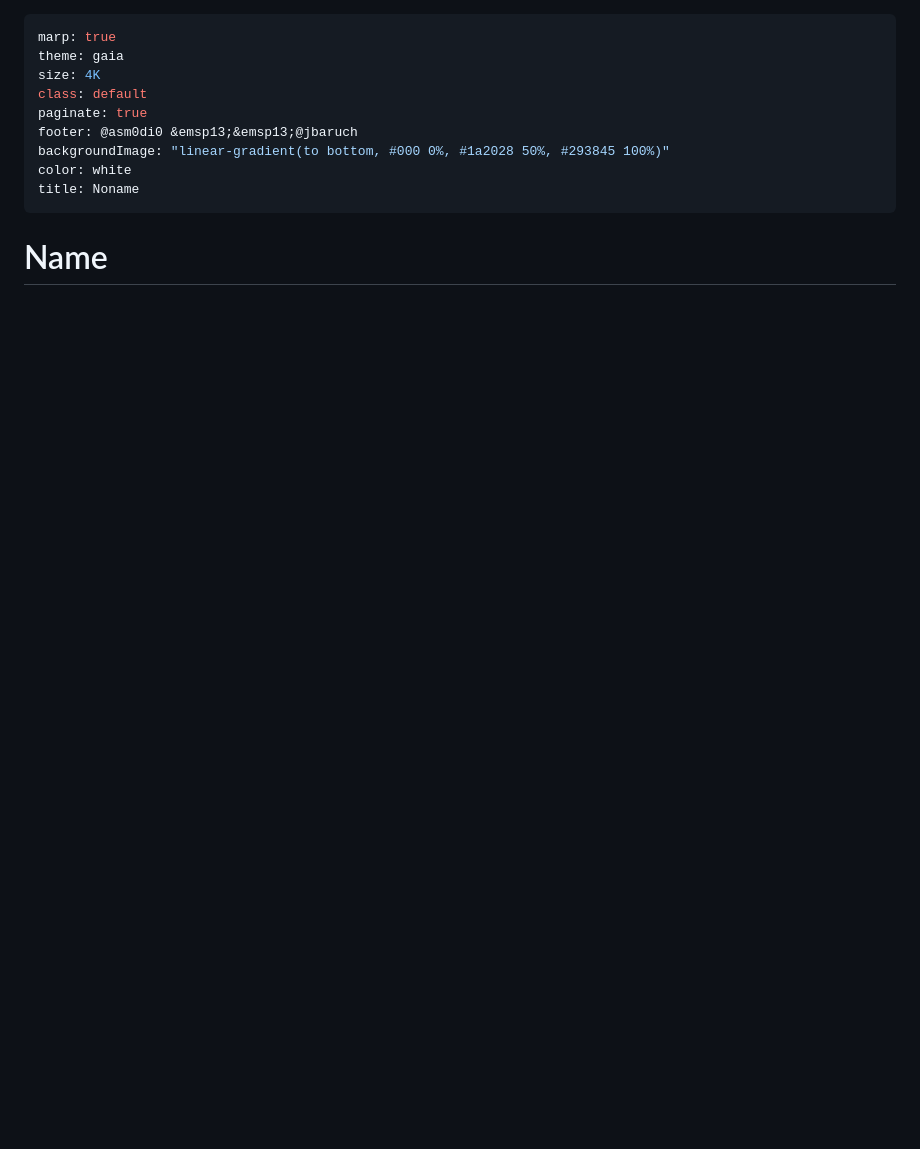
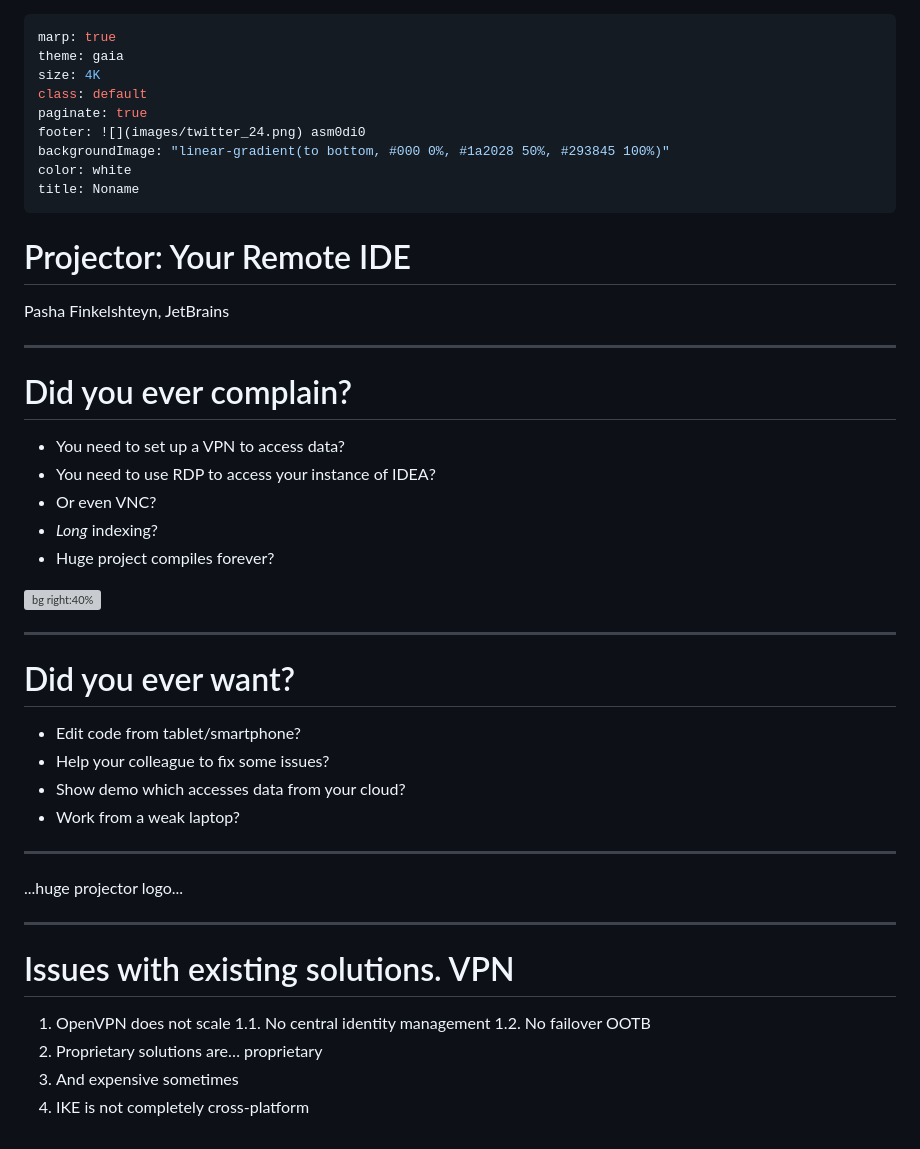
Before and after one commit to asm0dey/projector-pres, a Markdown page: index.md, the part around the change. Rendered like a GitHub page; blank space fills up the shorter version; grey boxes are pictures that could not be loaded.

Commit message:
Until VPN

```diff
--- a/index.md
+++ b/index.md
@@ -4,7 +4,7 @@ theme: gaia
 size: 4K
 class: default
 paginate: true
-footer: @asm0di0 &emsp13;&emsp13;@jbaruch
+footer: ![](images/twitter_24.png) asm0di0
 backgroundImage: "linear-gradient(to bottom, #000 0%, #1a2028 50%, #293845 100%)"
 color: white
 title: Noname
@@ -12,7 +12,6 @@ title: Noname
 <!--
 _class: lead
 _paginate: false
-_footer: ""
 -->
 
 <style>
@@ -24,4 +23,44 @@ footer {
 .hljs-params { color: lightpink }
 </style>
 
-# Name
+# <!-- fit --> Projector: Your Remote IDE
+
+Pasha Finkelshteyn, JetBrains
+
+---
+
+# <!-- fit --> Did you ever complain?
+
+* You need to set up a VPN to access data?
+* You need to use RDP to access your instance of IDEA?
+* Or even VNC?
+* *Long* indexing?
+* Huge project compiles forever?
+
+![bg right:40%](https://source.unsplash.com/y6HpQzW87Vc)
+
+---
+
+# Did you ever want?
+
+* Edit code from tablet/smartphone?
+* Help your colleague to fix some issues?
+* Show demo which accesses data from your cloud?
+* Work from a weak laptop?
+
+---
+<!--
+_class: lead
+-->
+...huge projector logo...
+
+---
+
+# Issues with existing solutions. VPN
+
+1. OpenVPN does not scale
+    1.1. No central identity management
+    1.2. No failover OOTB
+2. Proprietary solutions are… proprietary
+3. And expensive sometimes
+4. IKE is not completely cross-platform
```
Also changed, not shown: images/jetbrains-variant-2.png (added), images/twitter.png (added), images/twitter_16.png (added), images/twitter_24.png (added).
